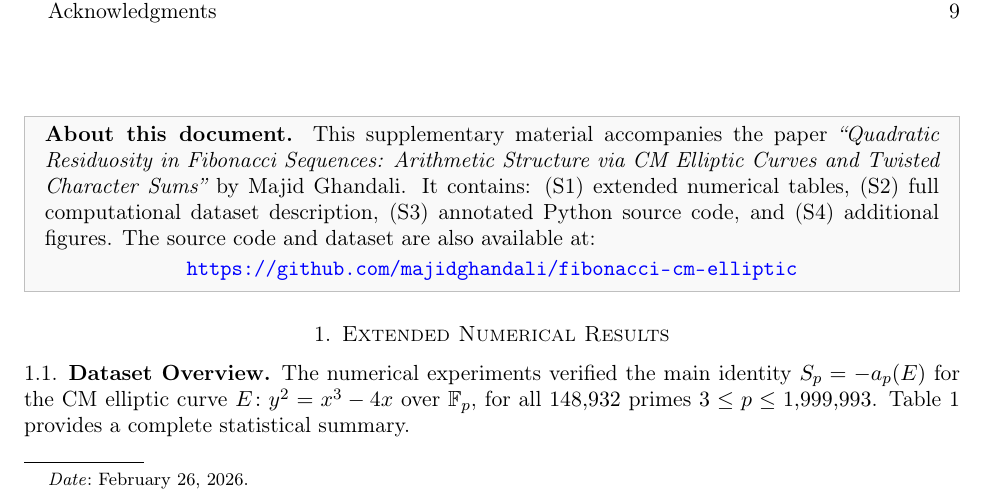
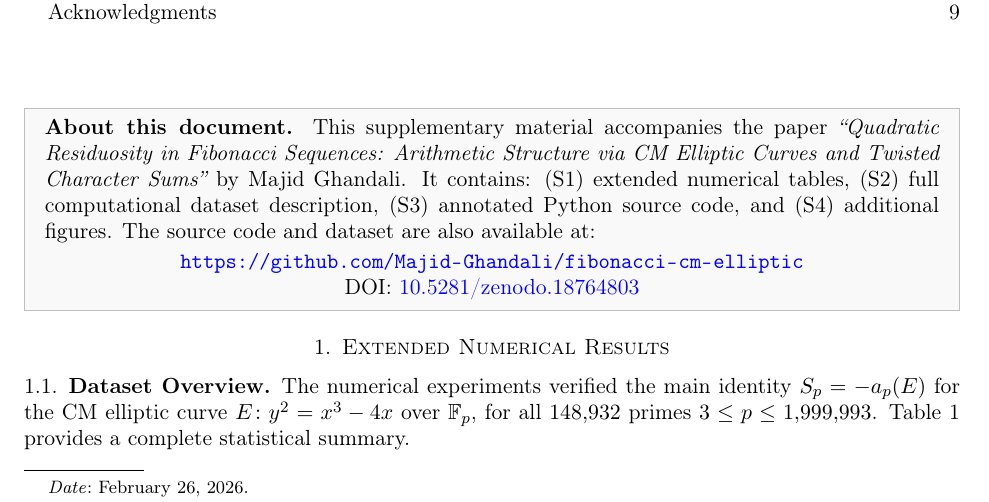
Before and after one commit to Majid-Ghandali/fibonacci-cm-elliptic, a LaTeX paper (paper/supplementary_material.tex): part of page 1 of 9, cut so that both start at the same text. Compiled offline with pdfLaTeX.

Commit message:
Update supplementary_material.tex

```diff
--- a/paper/supplementary_material.tex
+++ b/paper/supplementary_material.tex
@@ -98,7 +98,8 @@ It contains: (S1)~extended numerical tables, (S2)~full computational dataset
 description, (S3)~annotated Python source code, and (S4)~additional figures.
 The source code and dataset are also available at:
 \begin{center}
-\url{https://github.com/majidghandali/fibonacci-cm-elliptic}
+\url{https://github.com/Majid-Ghandali/fibonacci-cm-elliptic}\\
+DOI: \href{https://doi.org/10.5281/zenodo.18764803}{10.5281/zenodo.18764803}
 \end{center}
 \end{mdframed}
 
```
